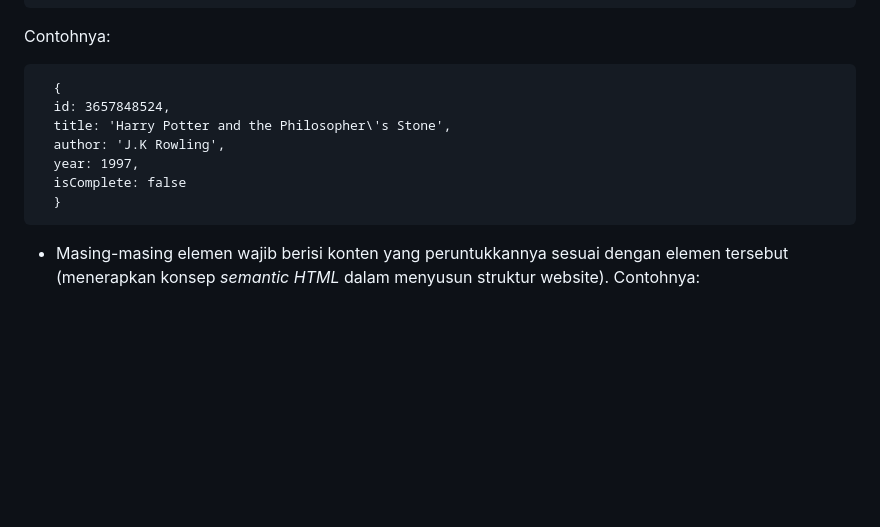
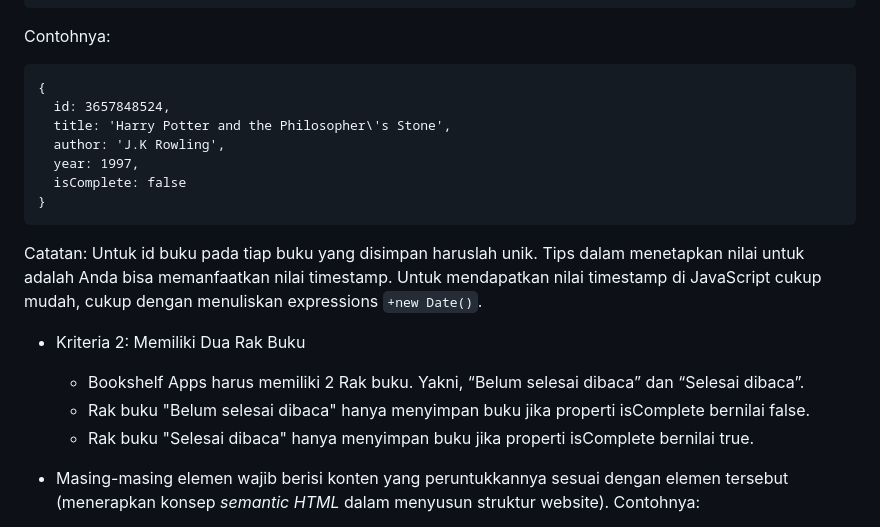
Before and after one commit to dipintoo/IDCamp-Scholarship_Front-End-Dasar, a Markdown page: README.md, the part around the change. Rendered like a GitHub page; blank space fills up the shorter version.

```diff
--- a/README.md
+++ b/README.md
@@ -30,14 +30,22 @@ Berikut kriteria submission yang harus Anda penuhi.
 
 Contohnya:
 <pre>
-  {
+{
   id: 3657848524,
   title: 'Harry Potter and the Philosopher\'s Stone',
   author: 'J.K Rowling',
   year: 1997,
   isComplete: false
-  }
+}
 </pre>
+
+Catatan:
+Untuk id buku pada tiap buku yang disimpan haruslah unik. Tips dalam menetapkan nilai untuk adalah Anda bisa memanfaatkan nilai timestamp. Untuk mendapatkan nilai timestamp di JavaScript cukup mudah, cukup dengan menuliskan expressions `+new Date()`.
+
+- Kriteria 2: Memiliki Dua Rak Buku
+  - Bookshelf Apps harus memiliki 2 Rak buku. Yakni, “Belum selesai dibaca” dan “Selesai dibaca”.
+  - Rak buku "Belum selesai dibaca" hanya menyimpan buku jika properti isComplete bernilai false.
+  - Rak buku "Selesai dibaca" hanya menyimpan buku jika properti isComplete bernilai true.
 
 - Masing-masing elemen wajib berisi konten yang peruntukkannya sesuai dengan elemen tersebut (menerapkan konsep *semantic HTML* dalam menyusun struktur website). Contohnya:
 
```
